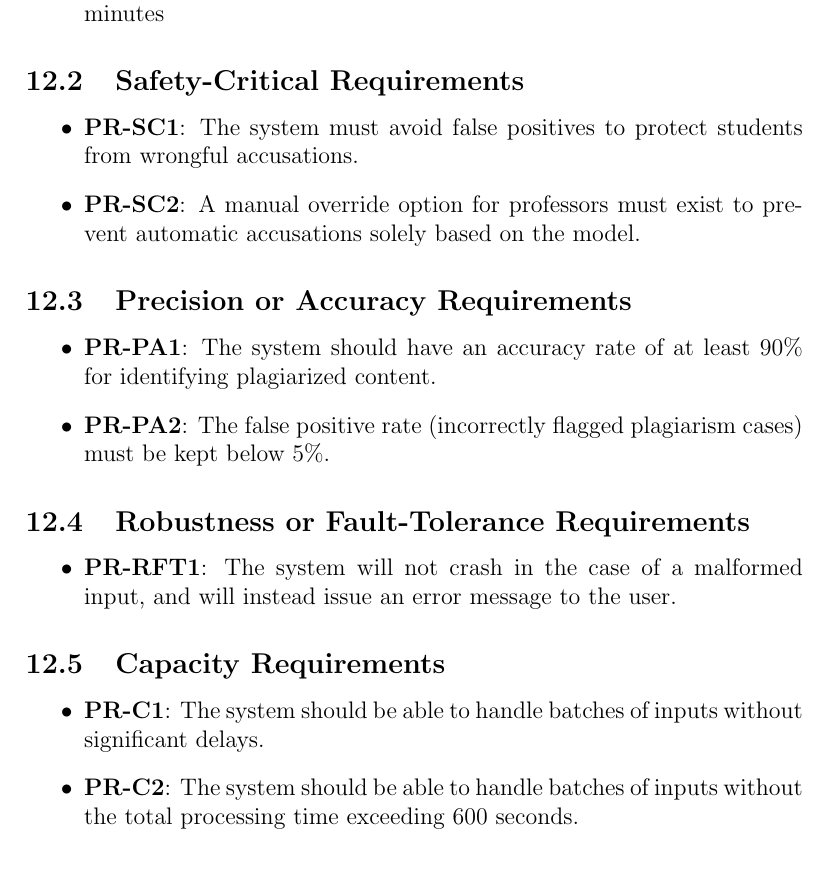
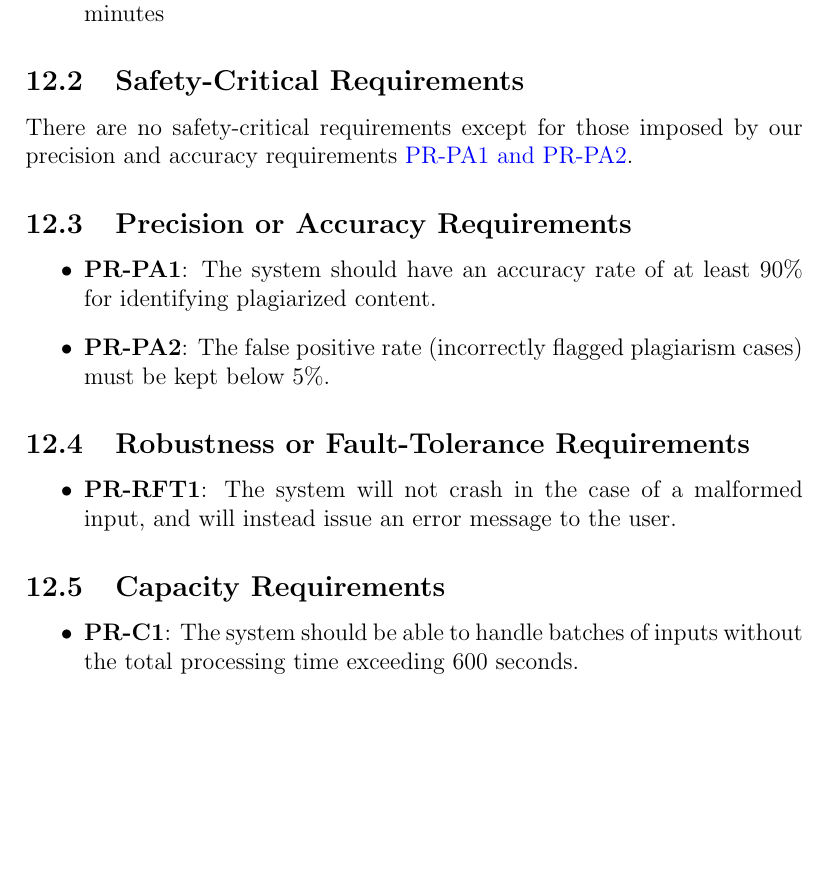
Before and after one commit to lilweege/SyntaxSentinels, a LaTeX document (docs/SRS-Volere/SRS.tex): part of page 32 of 58 before the commit and part of page 32 of 57 after it, cut so that both start at the same text, the shorter picture padded with empty space. Compiled offline with pdfLaTeX.

Commit message:
fix: Remove redundant requirements (#165)

```diff
--- a/docs/SRS-Volere/SRS.tex
+++ b/docs/SRS-Volere/SRS.tex
@@ -742,10 +742,7 @@ Due to time constraints, the system will not be fully accessible at launch. But
     \item \textbf{PR-SL2}: The system must notify users if processing surpasses ten minutes
 \end{itemize}
 \subsection{Safety-Critical Requirements}
-\begin{itemize}
-    \item \textbf{PR-SC1}: The system must avoid false positives to protect students from wrongful accusations.
-    \item \textbf{PR-SC2}: A manual override option for professors must exist to prevent automatic accusations solely based on the model.
-\end{itemize}
+There are no safety-critical requirements except for those imposed by our precision and accuracy requirements \hyperlink{subsection.12.3}{PR-PA1 and PR-PA2}.
 \subsection{Precision or Accuracy Requirements}
 \begin{itemize}
     \item \textbf{PR-PA1}: The system should have an accuracy rate of at least 90\% for identifying plagiarized content.
@@ -757,8 +754,7 @@ Due to time constraints, the system will not be fully accessible at launch. But
 \end{itemize}
 \subsection{Capacity Requirements}
 \begin{itemize}
-    \item \textbf{PR-C1}: The system should be able to handle batches of inputs without significant delays.
-    \item \textbf{PR-C2}: The system should be able to handle batches of inputs without the total processing time exceeding 600 seconds.
+    \item \textbf{PR-C1}: The system should be able to handle batches of inputs without the total processing time exceeding 600 seconds.
 \end{itemize}
 \subsection{Scalability or Extensibility Requirements}
 \begin{itemize}
```
Also changed, not shown: docs/SRS-Volere/SRS.pdf.
